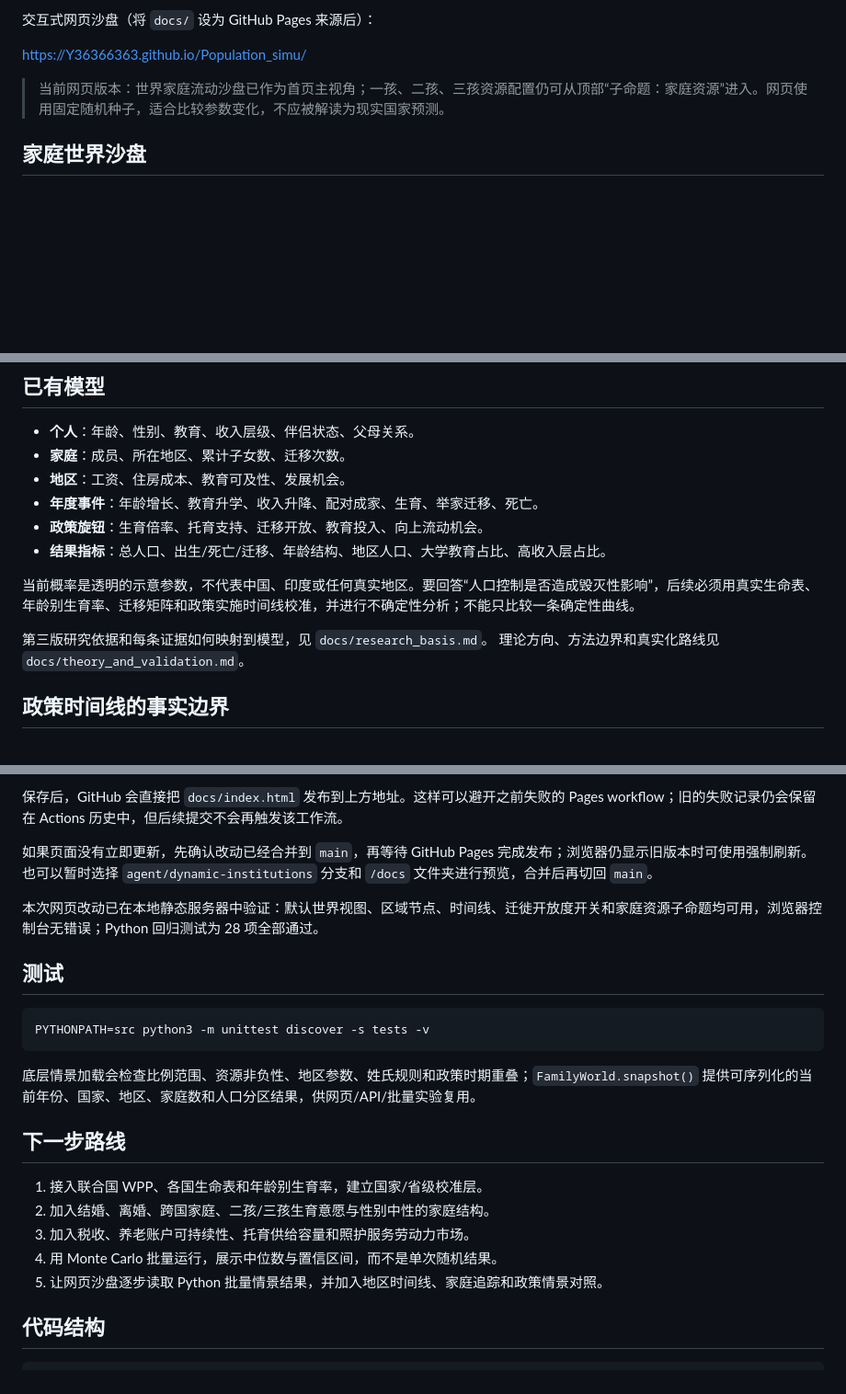
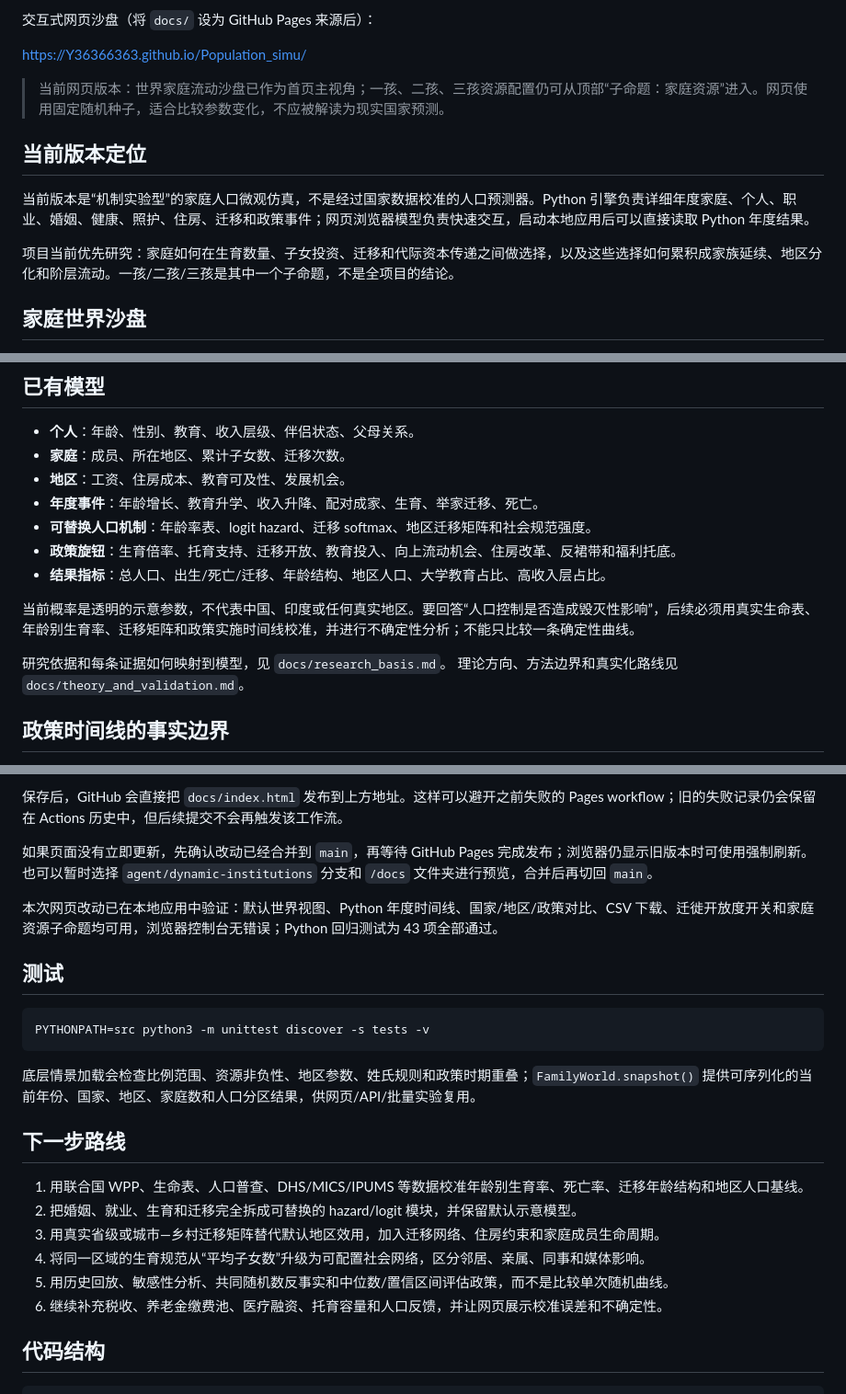
Before and after one commit to Y36366363/Population_simu, a Markdown page: README.md, 3 parts joined by grey strips. Shown at 92% size. Rendered like a GitHub page; blank space fills up the shorter version.

Commit message:
Refresh project documentation and roadmap

```diff
--- a/README.md
+++ b/README.md
@@ -9,6 +9,12 @@
 https://Y36366363.github.io/Population_simu/
 
 > 当前网页版本：世界家庭流动沙盘已作为首页主视角；一孩、二孩、三孩资源配置仍可从顶部“子命题：家庭资源”进入。网页使用固定随机种子，适合比较参数变化，不应被解读为现实国家预测。
+
+## 当前版本定位
+
+当前版本是“机制实验型”的家庭人口微观仿真，不是经过国家数据校准的人口预测器。Python 引擎负责详细年度家庭、个人、职业、婚姻、健康、照护、住房、迁移和政策事件；网页浏览器模型负责快速交互，启动本地应用后可以直接读取 Python 年度结果。
+
+项目当前优先研究：家庭如何在生育数量、子女投资、迁移和代际资本传递之间做选择，以及这些选择如何累积成家族延续、地区分化和阶层流动。一孩/二孩/三孩是其中一个子命题，不是全项目的结论。
 
 ## 家庭世界沙盘
 
@@ -107,12 +113,13 @@ PYTHONPATH=src python3 -m population_simu.dynasty_experiment \
 - **家庭**：成员、所在地区、累计子女数、迁移次数。
 - **地区**：工资、住房成本、教育可及性、发展机会。
 - **年度事件**：年龄增长、教育升学、收入升降、配对成家、生育、举家迁移、死亡。
-- **政策旋钮**：生育倍率、托育支持、迁移开放、教育投入、向上流动机会。
+- **可替换人口机制**：年龄率表、logit hazard、迁移 softmax、地区迁移矩阵和社会规范强度。
+- **政策旋钮**：生育倍率、托育支持、迁移开放、教育投入、向上流动机会、住房改革、反裙带和福利托底。
 - **结果指标**：总人口、出生/死亡/迁移、年龄结构、地区人口、大学教育占比、高收入层占比。
 
 当前概率是透明的示意参数，不代表中国、印度或任何真实地区。要回答“人口控制是否造成毁灭性影响”，后续必须用真实生命表、年龄别生育率、迁移矩阵和政策实施时间线校准，并进行不确定性分析；不能只比较一条确定性曲线。
 
-第三版研究依据和每条证据如何映射到模型，见 `docs/research_basis.md`。
+研究依据和每条证据如何映射到模型，见 `docs/research_basis.md`。
 理论方向、方法边界和真实化路线见 `docs/theory_and_validation.md`。
 
 ## 政策时间线的事实边界
@@ -190,7 +197,7 @@ PYTHONPATH=src python3 -m population_simu.local_app --port 8000
 
 如果页面没有立即更新，先确认改动已经合并到 `main`，再等待 GitHub Pages 完成发布；浏览器仍显示旧版本时可使用强制刷新。也可以暂时选择 `agent/dynamic-institutions` 分支和 `/docs` 文件夹进行预览，合并后再切回 `main`。
 
-本次网页改动已在本地静态服务器中验证：默认世界视图、区域节点、时间线、迁徙开放度开关和家庭资源子命题均可用，浏览器控制台无错误；Python 回归测试为 28 项全部通过。
+本次网页改动已在本地应用中验证：默认世界视图、Python 年度时间线、国家/地区/政策对比、CSV 下载、迁徙开放度开关和家庭资源子命题均可用，浏览器控制台无错误；Python 回归测试为 43 项全部通过。
 
 ## 测试
 
@@ -202,11 +209,12 @@ PYTHONPATH=src python3 -m unittest discover -s tests -v
 
 ## 下一步路线
 
-1. 接入联合国 WPP、各国生命表和年龄别生育率，建立国家/省级校准层。
-2. 加入结婚、离婚、跨国家庭、二孩/三孩生育意愿与性别中性的家庭结构。
-3. 加入税收、养老账户可持续性、托育供给容量和照护服务劳动力市场。
-4. 用 Monte Carlo 批量运行，展示中位数与置信区间，而不是单次随机结果。
-5. 让网页沙盘逐步读取 Python 批量情景结果，并加入地区时间线、家庭追踪和政策情景对照。
+1. 用联合国 WPP、生命表、人口普查、DHS/MICS/IPUMS 等数据校准年龄别生育率、死亡率、迁移年龄结构和地区人口基线。
+2. 把婚姻、就业、生育和迁移完全拆成可替换的 hazard/logit 模块，并保留默认示意模型。
+3. 用真实省级或城市—乡村迁移矩阵替代默认地区效用，加入迁移网络、住房约束和家庭成员生命周期。
+4. 将同一区域的生育规范从“平均子女数”升级为可配置社会网络，区分邻居、亲属、同事和媒体影响。
+5. 用历史回放、敏感性分析、共同随机数反事实和中位数/置信区间评估政策，而不是比较单次随机曲线。
+6. 继续补充税收、养老金缴费池、医疗融资、托育容量和人口反馈，并让网页展示校准误差和不确定性。
 
 ## 代码结构
 
```
Also changed, not shown: other parts of README.md (+2 -2 lines).
